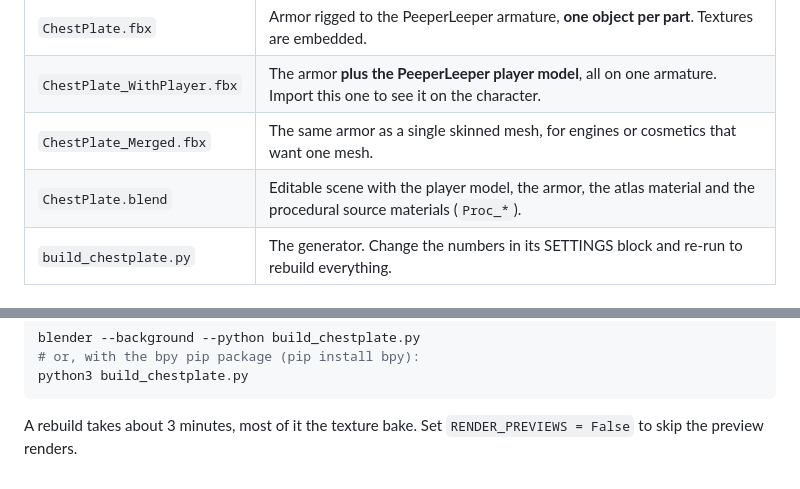
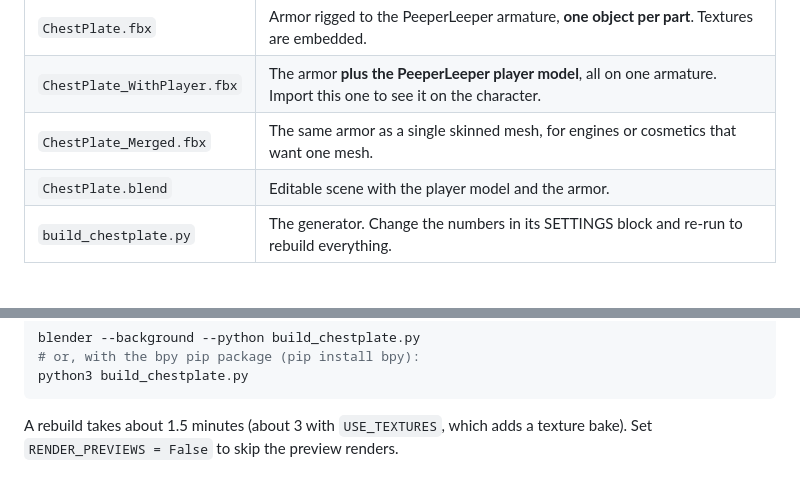
Before and after one commit to nuggetmc123/idrk, a Markdown page: armor/chestplate/README.md, 2 parts joined by grey strips. GitHub-like rendering.

Commit message:
Fix stale README lines about the texture atlas
Co-Authored-By: Claude Opus 5.5 <noreply@anthropic.com>
Claude-Session: https://claude.ai/code/session_01Nb4MrxwddJEsY9sgQEAKGJ

````diff
--- a/armor/chestplate/README.md
+++ b/armor/chestplate/README.md
@@ -11,7 +11,7 @@ Bolted-together scrap-metal chest armor (clean steel by default — set `RUST` i
 | `ChestPlate.fbx` | Armor rigged to the PeeperLeeper armature, **one object per part**. Textures are embedded. |
 | `ChestPlate_WithPlayer.fbx` | The armor **plus the PeeperLeeper player model**, all on one armature. Import this one to see it on the character. |
 | `ChestPlate_Merged.fbx` | The same armor as a single skinned mesh, for engines or cosmetics that want one mesh. |
-| `ChestPlate.blend` | Editable scene with the player model, the armor, the atlas material and the procedural source materials (`Proc_*`). |
+| `ChestPlate.blend` | Editable scene with the player model and the armor. |
 | `build_chestplate.py` | The generator. Change the numbers in its SETTINGS block and re-run to rebuild everything. |
 
 ## Parts (every one is its own object)
@@ -47,4 +47,4 @@ blender --background --python build_chestplate.py
 python3 build_chestplate.py
 ```
 
-A rebuild takes about 3 minutes, most of it the texture bake. Set `RENDER_PREVIEWS = False` to skip the preview renders.
+A rebuild takes about 1.5 minutes (about 3 with `USE_TEXTURES`, which adds a texture bake). Set `RENDER_PREVIEWS = False` to skip the preview renders.
````
